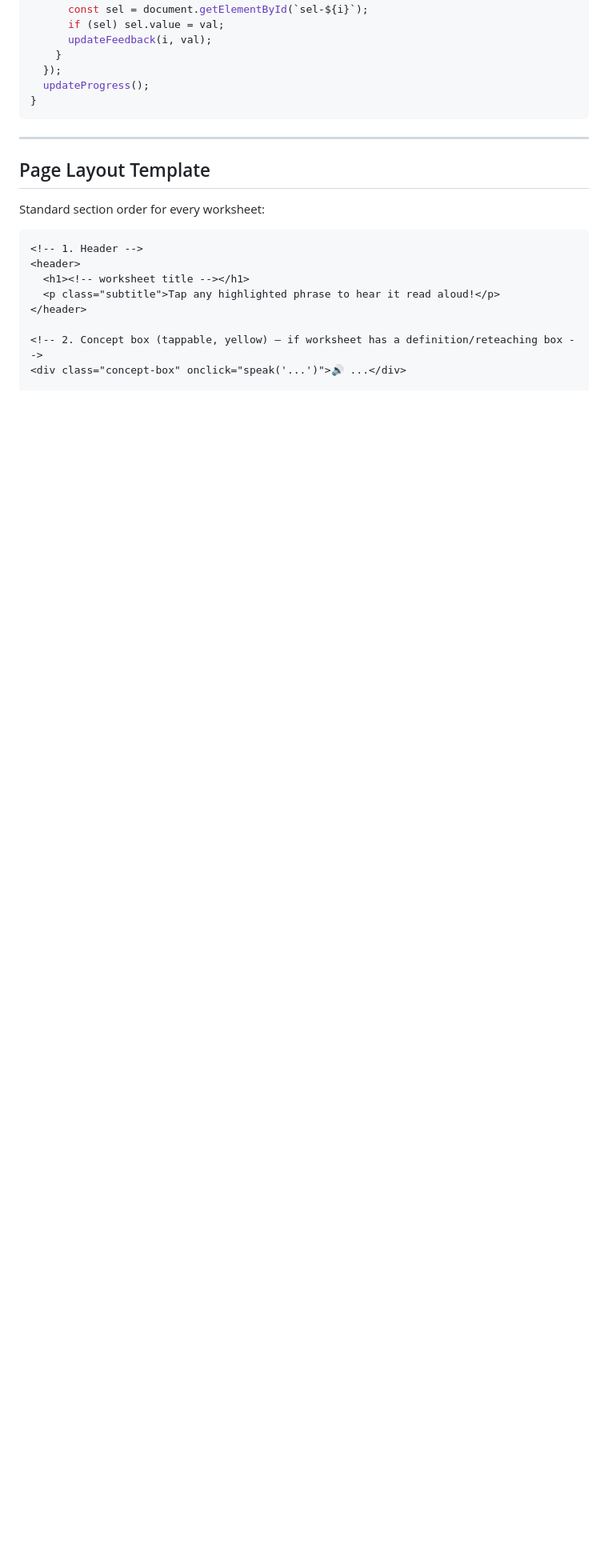
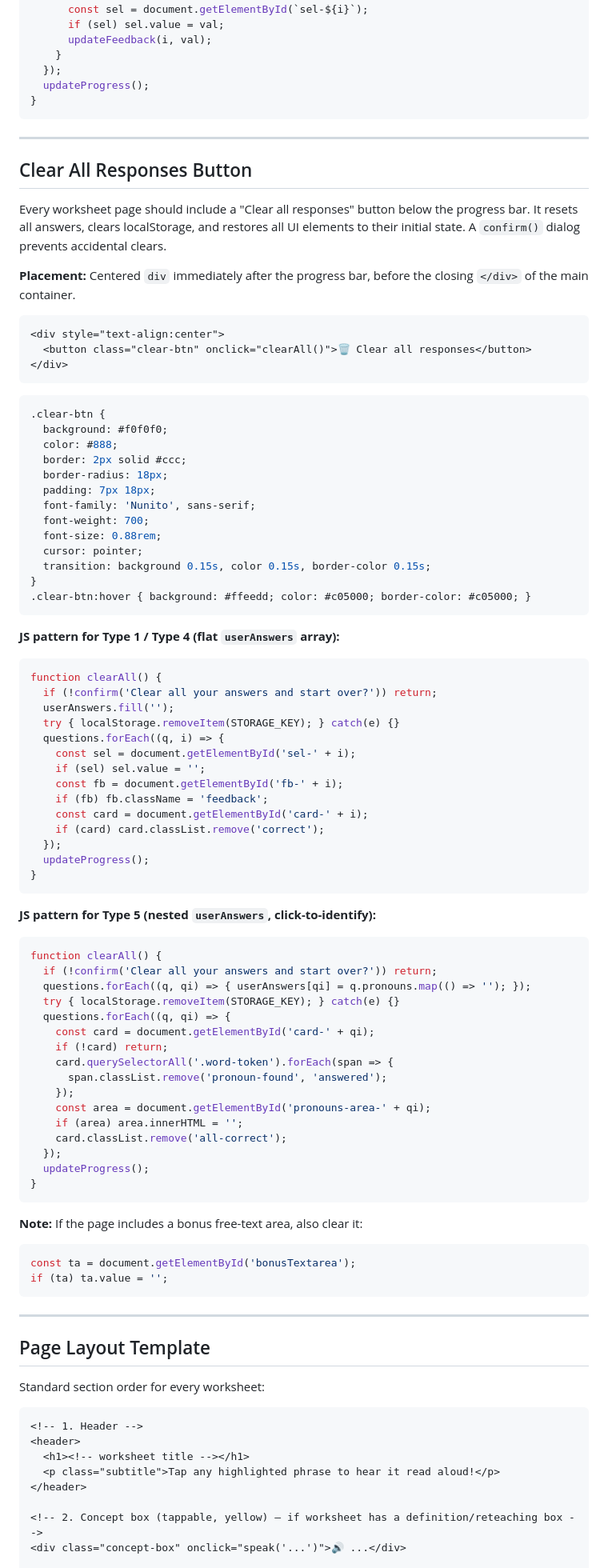
Before and after one commit to lisaguthrie/hemi-homework, a Markdown page: framework/INTERACTION_PATTERNS.md, the part around one of its changes. Shown at 80% size. Drawn GitHub-style; blank space fills up the shorter version.

Commit message:
Update framework/INTERACTION_PATTERNS.md: Add "Clear all responses" button pattern

````diff
--- a/framework/INTERACTION_PATTERNS.md
+++ b/framework/INTERACTION_PATTERNS.md
@@ -221,6 +221,80 @@ if (saved && saved.length === questions.length) {
 
 ---
 
+## Clear All Responses Button
+
+Every worksheet page should include a "Clear all responses" button below the progress bar. It resets all answers, clears localStorage, and restores all UI elements to their initial state. A `confirm()` dialog prevents accidental clears.
+
+**Placement:** Centered `div` immediately after the progress bar, before the closing `</div>` of the main container.
+
+```html
+<div style="text-align:center">
+  <button class="clear-btn" onclick="clearAll()">🗑️ Clear all responses</button>
+</div>
+```
+
+```css
+.clear-btn {
+  background: #f0f0f0;
+  color: #888;
+  border: 2px solid #ccc;
+  border-radius: 18px;
+  padding: 7px 18px;
+  font-family: 'Nunito', sans-serif;
+  font-weight: 700;
+  font-size: 0.88rem;
+  cursor: pointer;
+  transition: background 0.15s, color 0.15s, border-color 0.15s;
+}
+.clear-btn:hover { background: #ffeedd; color: #c05000; border-color: #c05000; }
+```
+
+**JS pattern for Type 1 / Type 4 (flat `userAnswers` array):**
+```javascript
+function clearAll() {
+  if (!confirm('Clear all your answers and start over?')) return;
+  userAnswers.fill('');
+  try { localStorage.removeItem(STORAGE_KEY); } catch(e) {}
+  questions.forEach((q, i) => {
+    const sel = document.getElementById('sel-' + i);
+    if (sel) sel.value = '';
+    const fb = document.getElementById('fb-' + i);
+    if (fb) fb.className = 'feedback';
+    const card = document.getElementById('card-' + i);
+    if (card) card.classList.remove('correct');
+  });
+  updateProgress();
+}
+```
+
+**JS pattern for Type 5 (nested `userAnswers`, click-to-identify):**
+```javascript
+function clearAll() {
+  if (!confirm('Clear all your answers and start over?')) return;
+  questions.forEach((q, qi) => { userAnswers[qi] = q.pronouns.map(() => ''); });
+  try { localStorage.removeItem(STORAGE_KEY); } catch(e) {}
+  questions.forEach((q, qi) => {
+    const card = document.getElementById('card-' + qi);
+    if (!card) return;
+    card.querySelectorAll('.word-token').forEach(span => {
+      span.classList.remove('pronoun-found', 'answered');
+    });
+    const area = document.getElementById('pronouns-area-' + qi);
+    if (area) area.innerHTML = '';
+    card.classList.remove('all-correct');
+  });
+  updateProgress();
+}
+```
+
+**Note:** If the page includes a bonus free-text area, also clear it:
+```javascript
+const ta = document.getElementById('bonusTextarea');
+if (ta) ta.value = '';
+```
+
+---
+
 ## Page Layout Template
 
 Standard section order for every worksheet:
````
Also changed, not shown: other parts of framework/INTERACTION_PATTERNS.md (+7 -2 lines).
